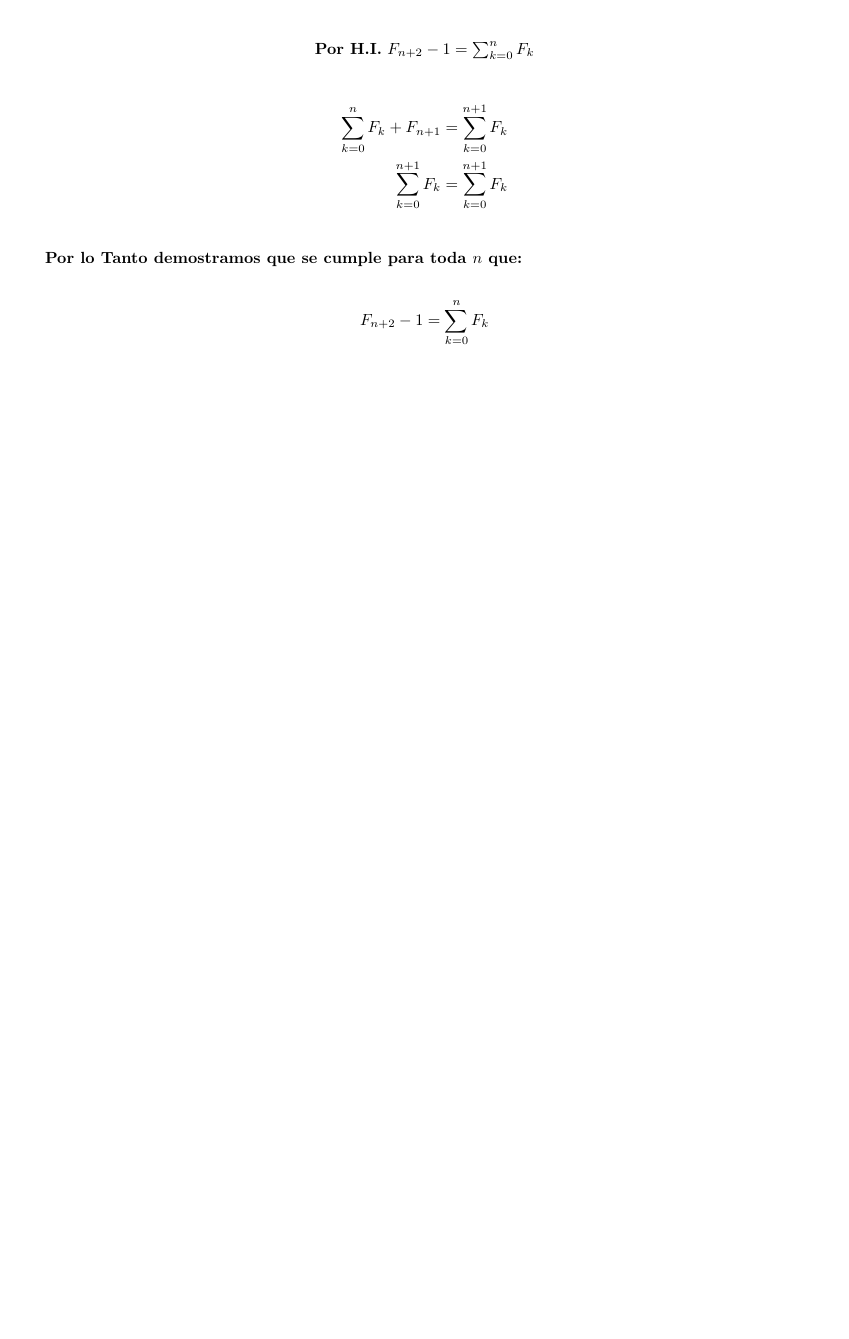
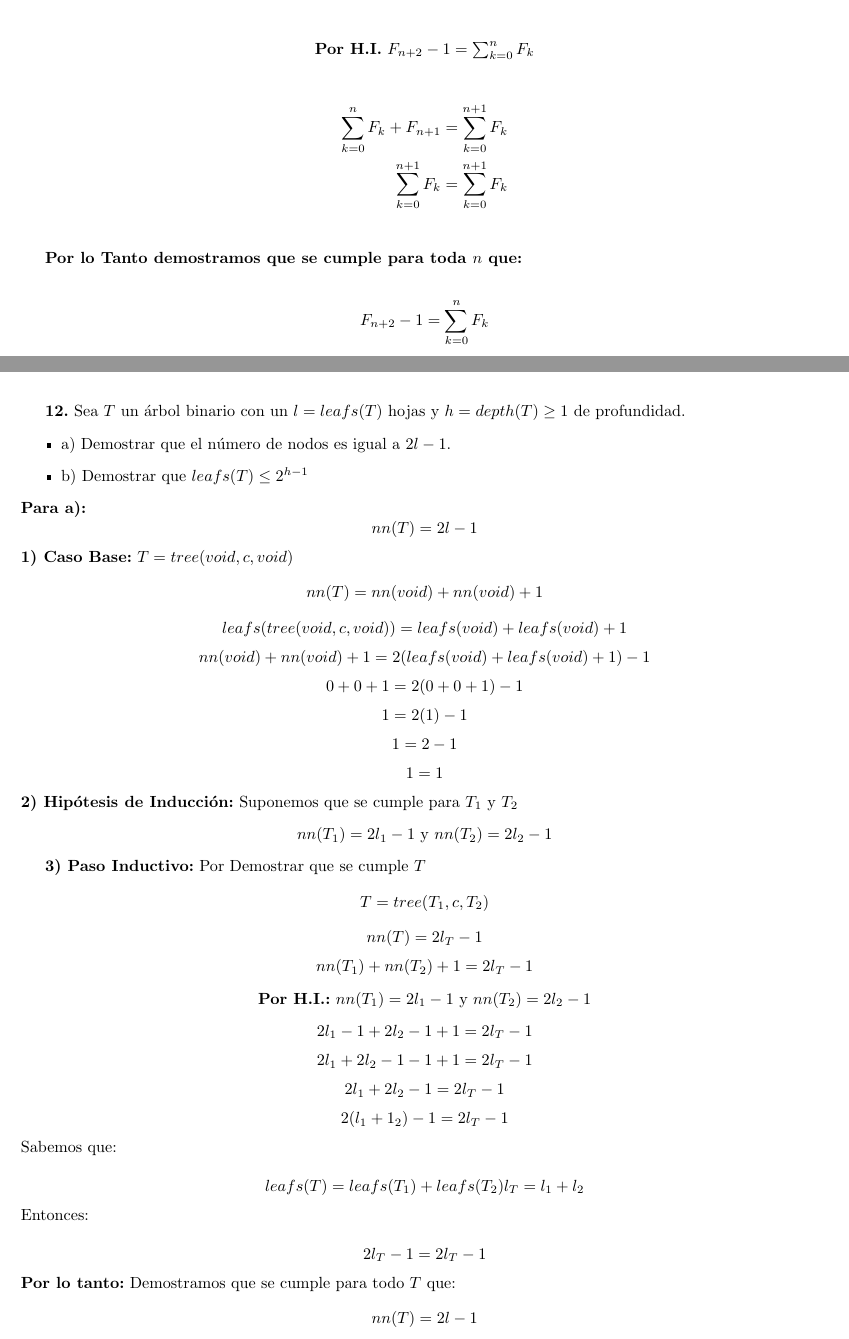
Before and after one commit to Joaquin58/Estructuras-tarea-1, a LaTeX book (1ratareaEstructuras.tex, which reads ejercicios/ejercicio12.tex): part of page 9 of 9 before the commit and two parts of pages 9 and 10 of 12 after it, the two joined at a grey line, cut so that both start at the same text, the shorter picture padded with empty space. Compiled offline with pdfLaTeX.

Commit message:
Agregando Ejercicio 12

```diff
--- /dev/null
+++ b/ejercicios/ejercicio12.tex
@@ -0,0 +1,76 @@
+\textbf{12.} Sea $T$ un árbol binario con un $l = leafs(T)$ hojas y $h = depth(T) \geq 1$ de profundidad.
+\begin{itemize}
+    \item a) Demostrar que el número de nodos es igual a $2l -1$.
+    \item b) Demostrar que $leafs(T) \leq 2^{h -1}$
+\end{itemize}
+\textbf{Para a):}
+\[
+nn(T) = 2l - 1
+\]
+\textbf{1) Caso Base:} $T = tree(void, c , void)$
+\[
+nn(T) = nn(void) + nn(void) +1
+\]
+\[
+leafs (tree(void, c , void)) = leafs(void) + leafs(void) + 1
+\]
+\[
+nn(void) + nn(void) +1 = 2(leafs(void) + leafs(void) + 1) - 1
+\]
+\[
+0 + 0 +1 = 2(0 + 0 + 1) - 1
+\]
+\[
+1 = 2(1) - 1
+\]
+\[
+1 = 2 - 1
+\]
+\[
+1 = 1
+\]
+\textbf{2) Hipótesis de Inducción:} Suponemos que se cumple para $T_{1}$ y $T_{2}$
+\begin{center}
+    $nn(T_{1}) = 2l_{1} -1$   y     $nn(T_{2}) = 2l_{2} -1$
+\end{center}
+
+\textbf{3) Paso Inductivo:} Por Demostrar que se cumple  $T$
+\[
+T = tree(T_{1}, c , T_{2})
+\]
+\[
+nn(T) = 2l_{T} -1
+\]
+\[
+nn(T_{1}) + nn(T_{2}) + 1 = 2l_{T} -1
+\]
+\begin{center}
+    \textbf{Por H.I.:} $nn(T_{1}) = 2l_{1} -1$   y     $nn(T_{2}) = 2l_{2} -1$
+\end{center}
+\[
+2l_{1} -1 + 2l_{2} -1 + 1 = 2l_{T} -1
+\]
+\[
+2l_{1} + 2l_{2} -1 -1 + 1 = 2l_{T} -1
+\]
+\[
+2l_{1} + 2l_{2} -1  = 2l_{T} -1
+\]
+\[
+2(l_{1} + 1_{2}) -1  = 2l_{T} -1
+\]
+Sabemos que: \\
+\[
+leafs(T) = leafs(T_{1}) + leafs(T_{2})
+l_{T} = l_{1} + l_{2}
+\]
+Entonces: \\
+\[
+2l_{T} -1 = 2l_{T} -1
+\]
+\textbf{Por lo tanto:} Demostramos que se cumple para todo $T$ que:
+\[
+nn(T) = 2l - 1
+\]
+
+\newpage
```
Also changed, not shown: 1ratareaEstructuras.tex (+4 -0 lines), ejercicios/ejercicio15.tex (added, +9 -0 lines), 1ratareaEstructuras.pdf, ejercicios/ejercicio12.tex (76 more changed lines).
